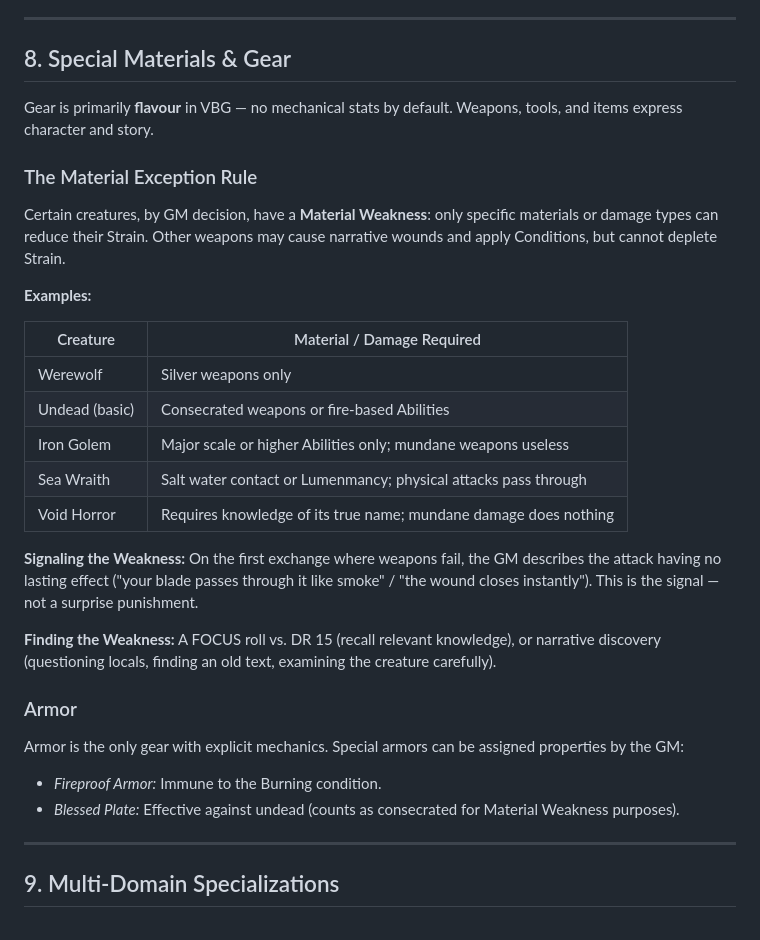
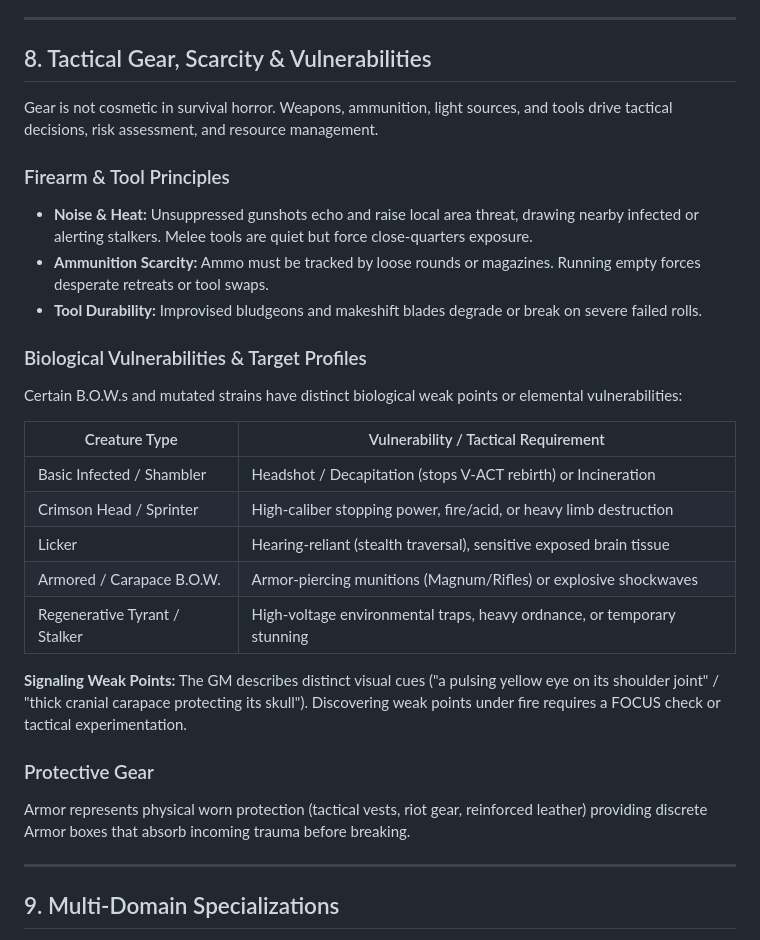
Before and after one commit to Mizan-muf/Very-Basic-RPG--VBG-, a Markdown page: VBG DM Resource.md, the part around the change. Drawn GitHub-style.

Commit message:
Replace gear is primarily flavour with survival horror equipment and tactical weapon mechanics

```diff
--- a/VBG DM Resource.md
+++ b/VBG DM Resource.md
@@ -169,33 +169,30 @@ They do not die immediately. The player must **immediately choose** one of two o
 
 ---
 
-## 8. Special Materials & Gear
+## 8. Tactical Gear, Scarcity & Vulnerabilities
 
-Gear is primarily **flavour** in VBG — no mechanical stats by default. Weapons, tools, and items express character and story.
+Gear is not cosmetic in survival horror. Weapons, ammunition, light sources, and tools drive tactical decisions, risk assessment, and resource management.
 
-### The Material Exception Rule
+### Firearm & Tool Principles
+- **Noise & Heat:** Unsuppressed gunshots echo and raise local area threat, drawing nearby infected or alerting stalkers. Melee tools are quiet but force close-quarters exposure.
+- **Ammunition Scarcity:** Ammo must be tracked by loose rounds or magazines. Running empty forces desperate retreats or tool swaps.
+- **Tool Durability:** Improvised bludgeons and makeshift blades degrade or break on severe failed rolls.
 
-Certain creatures, by GM decision, have a **Material Weakness**: only specific materials or damage types can reduce their Strain. Other weapons may cause narrative wounds and apply Conditions, but cannot deplete Strain.
+### Biological Vulnerabilities & Target Profiles
+Certain B.O.W.s and mutated strains have distinct biological weak points or elemental vulnerabilities:
 
-**Examples:**
+| Creature Type | Vulnerability / Tactical Requirement |
+|---|---|
+| Basic Infected / Shambler | Headshot / Decapitation (stops V-ACT rebirth) or Incineration |
+| Crimson Head / Sprinter | High-caliber stopping power, fire/acid, or heavy limb destruction |
+| Licker | Hearing-reliant (stealth traversal), sensitive exposed brain tissue |
+| Armored / Carapace B.O.W. | Armor-piercing munitions (Magnum/Rifles) or explosive shockwaves |
+| Regenerative Tyrant / Stalker | High-voltage environmental traps, heavy ordnance, or temporary stunning |
 
-| Creature | Material / Damage Required |
-|---|---|
-| Werewolf | Silver weapons only |
-| Undead (basic) | Consecrated weapons or fire-based Abilities |
-| Iron Golem | Major scale or higher Abilities only; mundane weapons useless |
-| Sea Wraith | Salt water contact or Lumenmancy; physical attacks pass through |
-| Void Horror | Requires knowledge of its true name; mundane damage does nothing |
+**Signaling Weak Points:** The GM describes distinct visual cues ("a pulsing yellow eye on its shoulder joint" / "thick cranial carapace protecting its skull"). Discovering weak points under fire requires a FOCUS check or tactical experimentation.
 
-**Signaling the Weakness:** On the first exchange where weapons fail, the GM describes the attack having no lasting effect ("your blade passes through it like smoke" / "the wound closes instantly"). This is the signal — not a surprise punishment.
-
-**Finding the Weakness:** A FOCUS roll vs. DR 15 (recall relevant knowledge), or narrative discovery (questioning locals, finding an old text, examining the creature carefully).
-
-### Armor
-
-Armor is the only gear with explicit mechanics. Special armors can be assigned properties by the GM:
-- *Fireproof Armor:* Immune to the Burning condition.
-- *Blessed Plate:* Effective against undead (counts as consecrated for Material Weakness purposes).
+### Protective Gear
+Armor represents physical worn protection (tactical vests, riot gear, reinforced leather) providing discrete Armor boxes that absorb incoming trauma before breaking.
 
 ---
 
```
Also changed, not shown: Very Basic RPG (VBG).md (+1 -1 lines).
